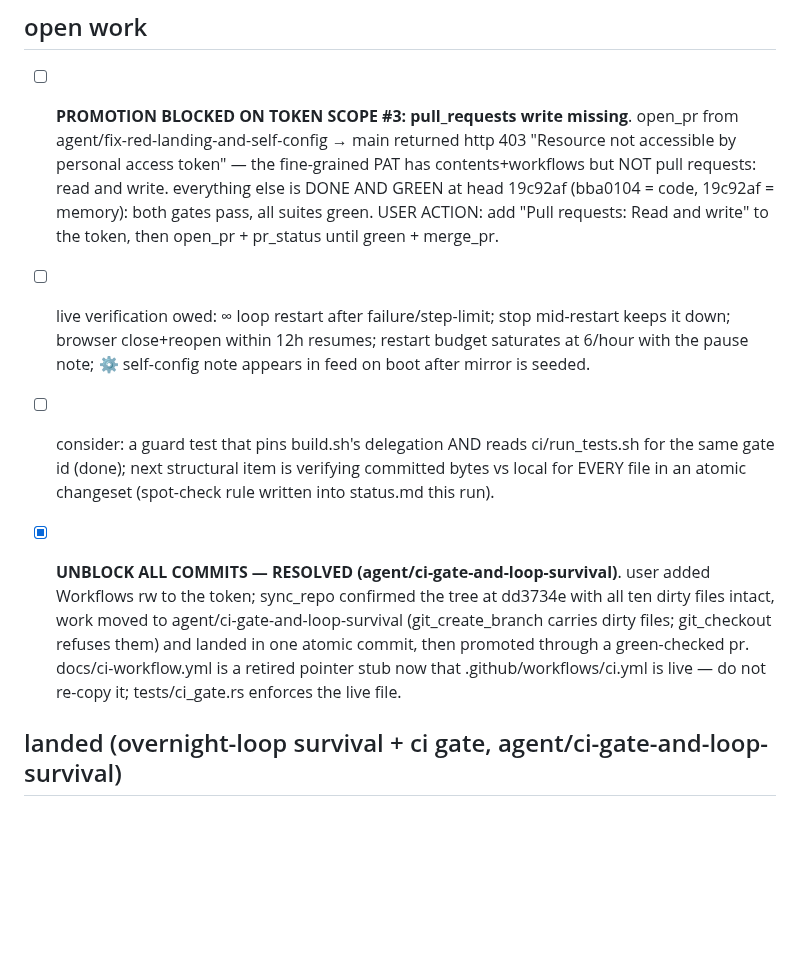
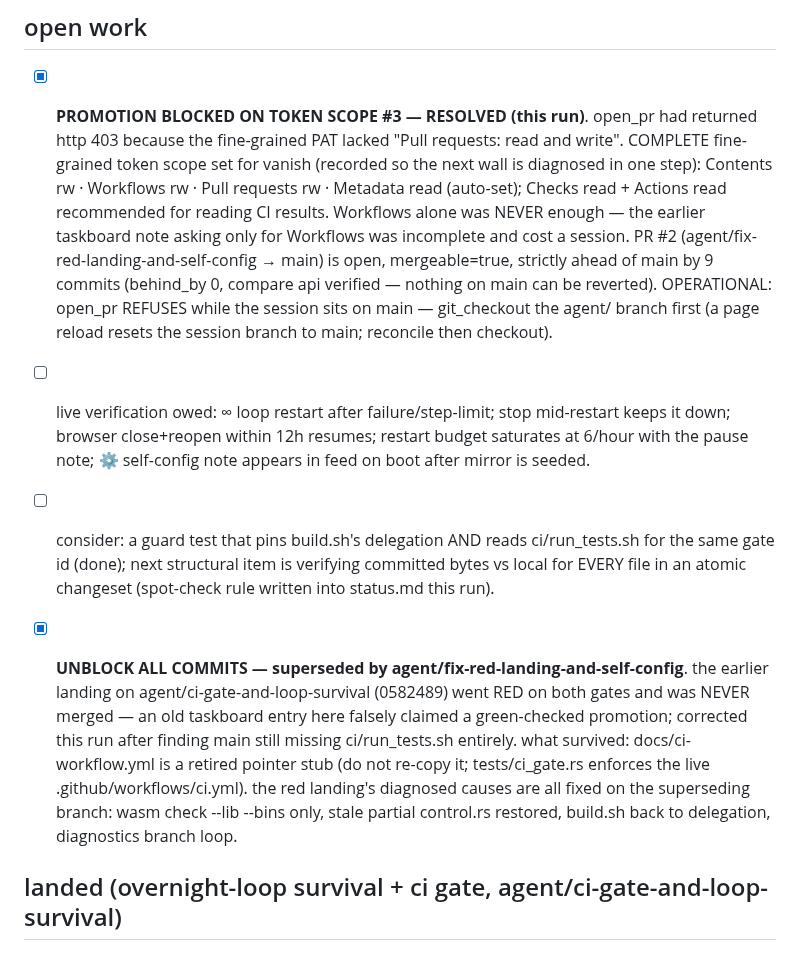
Before and after one commit to compusophy/vanish, a Markdown page: memory/TASKBOARD.md, the part around the change. GitHub-like rendering; blank space fills up the shorter version.

Commit message:
memory: PR #2 merged — the CI gate, diagnostics loop, loop-survival control, and CHARTER are on main
TASKBOARD: token-scope item closed with the complete fine-grained scope
list (Contents rw, Workflows rw, Pull requests rw — Workflows alone was
never enough); the false "promoted through a green pr" claim about
0582489 corrected (that landing went red; this branch superseded it).
operational notes recorded: open_pr refuses from main — checkout the
agent/ branch first; a page reload resets the session to main.

evidence of the promotion: compare api showed ahead_by 9 / behind_by 0
before opening; both gates green at 4ee87bc; squash e48e4ee on main.

```diff
--- a/memory/TASKBOARD.md
+++ b/memory/TASKBOARD.md
@@ -104,14 +104,20 @@ taskboard) asked for four things. all four are resolved:
 
 ## open work
 
-- [ ] **PROMOTION BLOCKED ON TOKEN SCOPE #3: pull_requests write missing**.
-      open_pr from agent/fix-red-landing-and-self-config → main returned
-      http 403 "Resource not accessible by personal access token" — the
-      fine-grained PAT has contents+workflows but NOT pull requests:
-      read and write. everything else is DONE AND GREEN at head 19c92af
-      (bba0104 = code, 19c92af = memory): both gates pass, all suites
-      green. USER ACTION: add "Pull requests: Read and write" to the
-      token, then open_pr + pr_status until green + merge_pr.
+- [x] **PROMOTION BLOCKED ON TOKEN SCOPE #3 — RESOLVED (this run)**.
+      open_pr had returned http 403 because the fine-grained PAT lacked
+      "Pull requests: read and write". COMPLETE fine-grained token scope
+      set for vanish (recorded so the next wall is diagnosed in one step):
+      Contents rw · Workflows rw · Pull requests rw · Metadata read
+      (auto-set); Checks read + Actions read recommended for reading CI
+      results. Workflows alone was NEVER enough — the earlier taskboard
+      note asking only for Workflows was incomplete and cost a session.
+      PR #2 (agent/fix-red-landing-and-self-config → main) is open,
+      mergeable=true, strictly ahead of main by 9 commits (behind_by 0,
+      compare api verified — nothing on main can be reverted).
+      OPERATIONAL: open_pr REFUSES while the session sits on main —
+      git_checkout the agent/ branch first (a page reload resets the
+      session branch to main; reconcile then checkout).
 - [ ] live verification owed: ∞ loop restart after failure/step-limit;
       stop mid-restart keeps it down; browser close+reopen within 12h
       resumes; restart budget saturates at 6/hour with the pause note;
@@ -121,14 +127,16 @@ taskboard) asked for four things. all four are resolved:
       is verifying committed bytes vs local for EVERY file in an atomic
       changeset (spot-check rule written into status.md this run).
 
-- [x] **UNBLOCK ALL COMMITS — RESOLVED (agent/ci-gate-and-loop-survival)**.
-      user added Workflows rw to the token; sync_repo confirmed the tree at
-      dd3734e with all ten dirty files intact, work moved to
-      agent/ci-gate-and-loop-survival (git_create_branch carries dirty
-      files; git_checkout refuses them) and landed in one atomic commit,
-      then promoted through a green-checked pr. docs/ci-workflow.yml is a
-      retired pointer stub now that .github/workflows/ci.yml is live —
-      do not re-copy it; tests/ci_gate.rs enforces the live file.
+- [x] **UNBLOCK ALL COMMITS — superseded by agent/fix-red-landing-and-self-config**.
+      the earlier landing on agent/ci-gate-and-loop-survival (0582489) went
+      RED on both gates and was NEVER merged — an old taskboard entry here
+      falsely claimed a green-checked promotion; corrected this run after
+      finding main still missing ci/run_tests.sh entirely. what survived:
+      docs/ci-workflow.yml is a retired pointer stub (do not re-copy it;
+      tests/ci_gate.rs enforces the live .github/workflows/ci.yml). the
+      red landing's diagnosed causes are all fixed on the superseding
+      branch: wasm check --lib --bins only, stale partial control.rs
+      restored, build.sh back to delegation, diagnostics branch loop.
 
 ## landed (overnight-loop survival + ci gate, agent/ci-gate-and-loop-survival)
 
```
